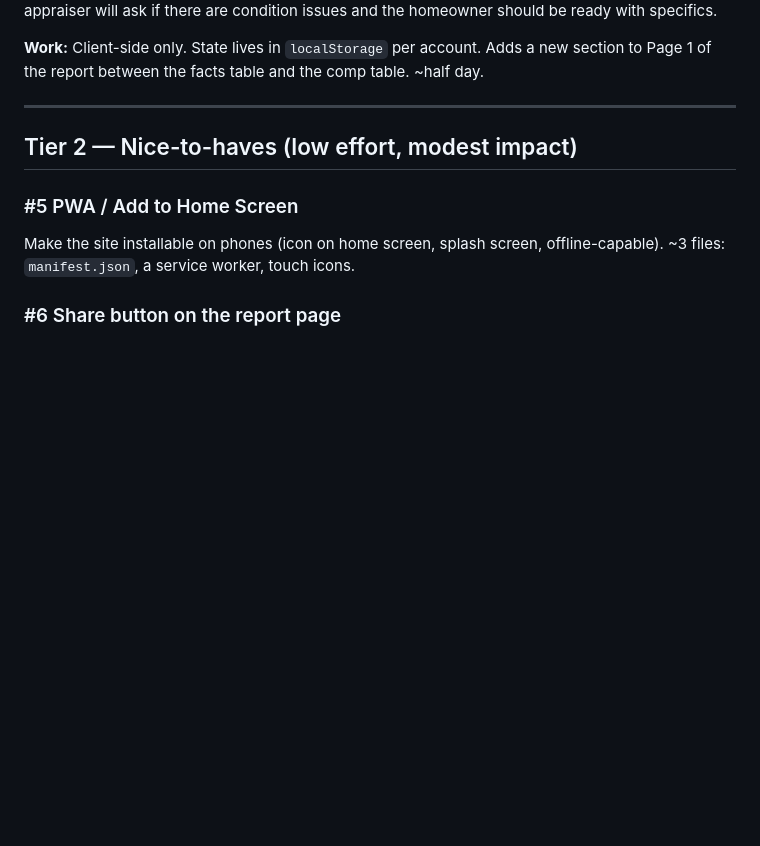
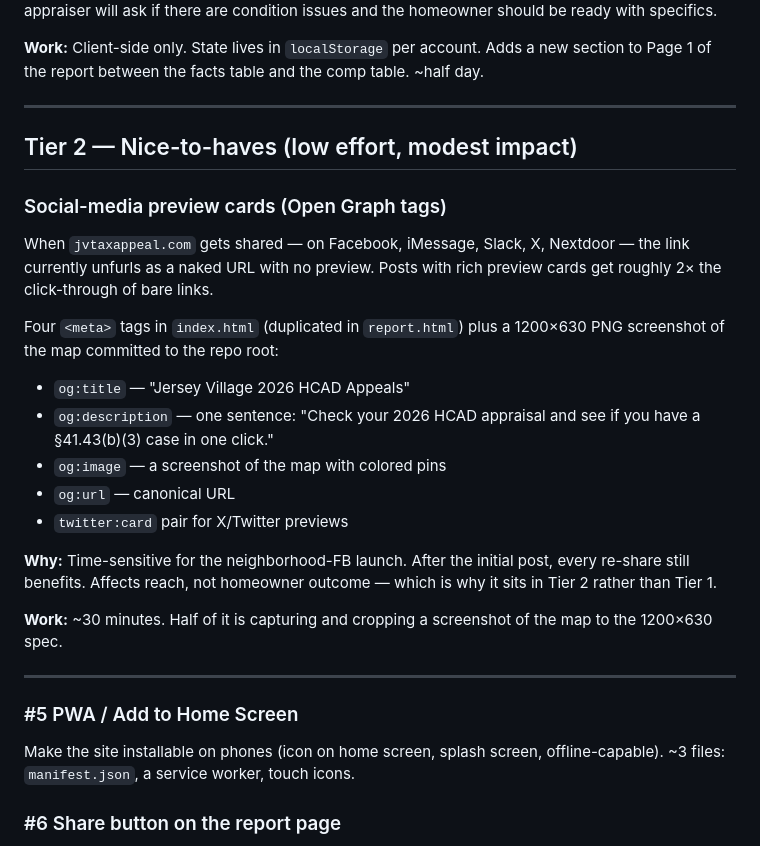
Before and after one commit to sbezner/JVAppeals2026, a Markdown page: featurelist.md, the part around the change. GitHub-like rendering; blank space fills up the shorter version.

Commit message:
Backlog: Open Graph social-preview cards (Tier 2)
Adds social-media preview cards to the Tier 2 backlog. The entry
captures the 30-minute OG-tag implementation (og:title / description
/ image / url + twitter:card pair) and the rationale for not blocking
the FB launch on it: reach multiplier, not a homeowner-outcome
improvement, so it's Tier 2 rather than Tier 1.

```diff
--- a/featurelist.md
+++ b/featurelist.md
@@ -115,6 +115,32 @@ the comp table. ~half day.
 
 ## Tier 2 — Nice-to-haves (low effort, modest impact)
 
+### Social-media preview cards (Open Graph tags)
+
+When `jvtaxappeal.com` gets shared — on Facebook, iMessage, Slack, X,
+Nextdoor — the link currently unfurls as a naked URL with no preview.
+Posts with rich preview cards get roughly 2× the click-through of
+bare links.
+
+Four `<meta>` tags in `index.html` (duplicated in `report.html`) plus
+a 1200×630 PNG screenshot of the map committed to the repo root:
+
+- `og:title` — "Jersey Village 2026 HCAD Appeals"
+- `og:description` — one sentence: "Check your 2026 HCAD appraisal
+  and see if you have a §41.43(b)(3) case in one click."
+- `og:image` — a screenshot of the map with colored pins
+- `og:url` — canonical URL
+- `twitter:card` pair for X/Twitter previews
+
+**Why:** Time-sensitive for the neighborhood-FB launch. After the
+initial post, every re-share still benefits. Affects reach, not
+homeowner outcome — which is why it sits in Tier 2 rather than Tier 1.
+
+**Work:** ~30 minutes. Half of it is capturing and cropping a
+screenshot of the map to the 1200×630 spec.
+
+---
+
 ### #5 PWA / Add to Home Screen
 
 Make the site installable on phones (icon on home screen, splash
```
